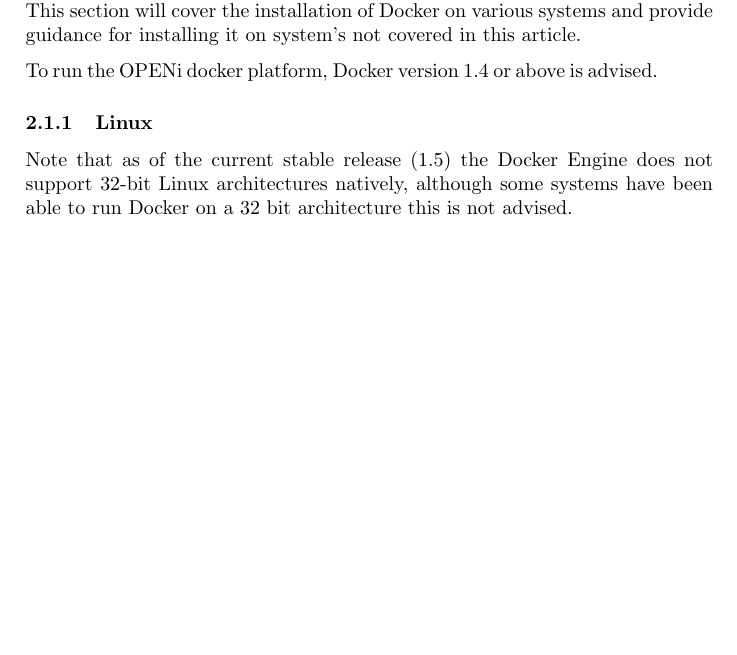
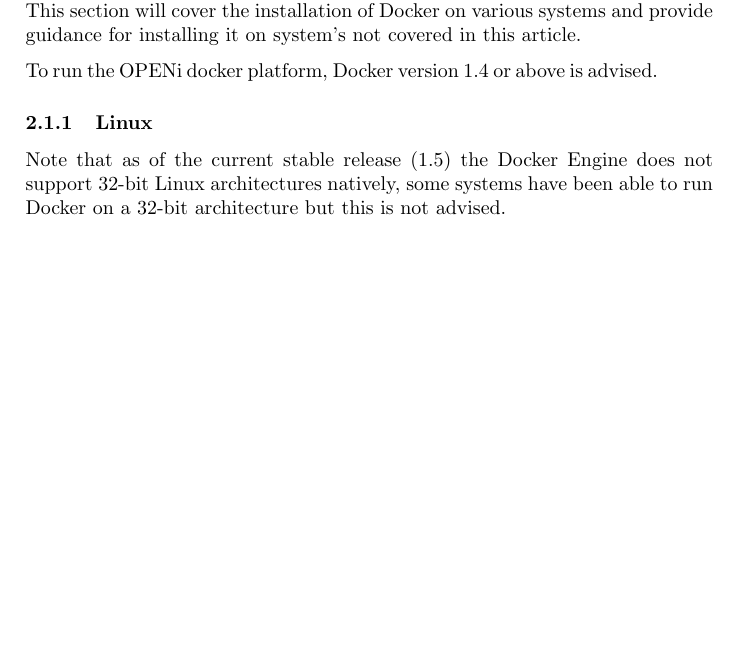
Before and after one commit to peat-platform/documentation, a LaTeX document (deployment/index.tex): part of page 1 of 3, cut so that both start at the same text. Compiled offline with pdfLaTeX.

Commit message:
Fixed phrasing of sentence

```diff
--- a/deployment/index.tex
+++ b/deployment/index.tex
@@ -36,7 +36,7 @@
 To run the OPENi docker platform, Docker version 1.4 or above is advised.
 
 \subsubsection{Linux}
-Note that as of the current stable release (1.5) the Docker Engine does not support 32-bit Linux architectures natively, although some systems have been able to run Docker on a 32 bit architecture this is not advised.
+Note that as of the current stable release (1.5) the Docker Engine does not support 32-bit Linux architectures natively, some systems have been able to run Docker on a 32-bit architecture but this is not advised.
 
 \newpage
 
```
Also changed, not shown: deployment/index.pdf.
